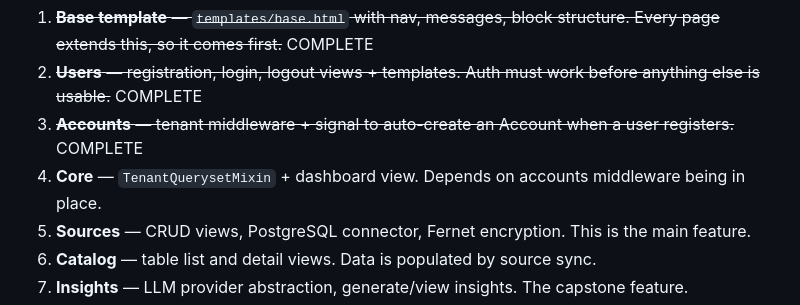
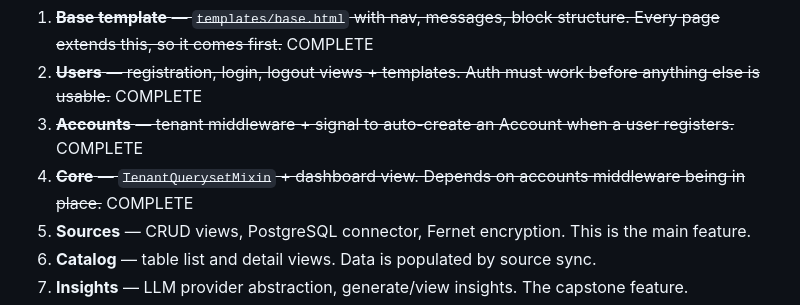
Before and after one commit to brayden-s-haws/Flint, a Markdown page: devdocs/getting_started.md, the part around the change. GitHub-like rendering.

Commit message:
Mark `Core` MVP tasks as complete in developer documentation.

```diff
--- a/devdocs/getting_started.md
+++ b/devdocs/getting_started.md
@@ -318,7 +318,7 @@ Once all app models are in place, go back through each app's `devdocs/appdocs/<a
 1. ~~**Base template** — `templates/base.html` with nav, messages, block structure. Every page extends this, so it comes first.~~ COMPLETE
 2. ~~**Users** — registration, login, logout views + templates. Auth must work before anything else is usable.~~ COMPLETE
 3. ~~**Accounts** — tenant middleware + signal to auto-create an Account when a user registers.~~ COMPLETE
-4. **Core** — `TenantQuerysetMixin` + dashboard view. Depends on accounts middleware being in place.
+4. ~~**Core** — `TenantQuerysetMixin` + dashboard view. Depends on accounts middleware being in place.~~ COMPLETE
 5. **Sources** — CRUD views, PostgreSQL connector, Fernet encryption. This is the main feature.
 6. **Catalog** — table list and detail views. Data is populated by source sync.
 7. **Insights** — LLM provider abstraction, generate/view insights. The capstone feature.
```
